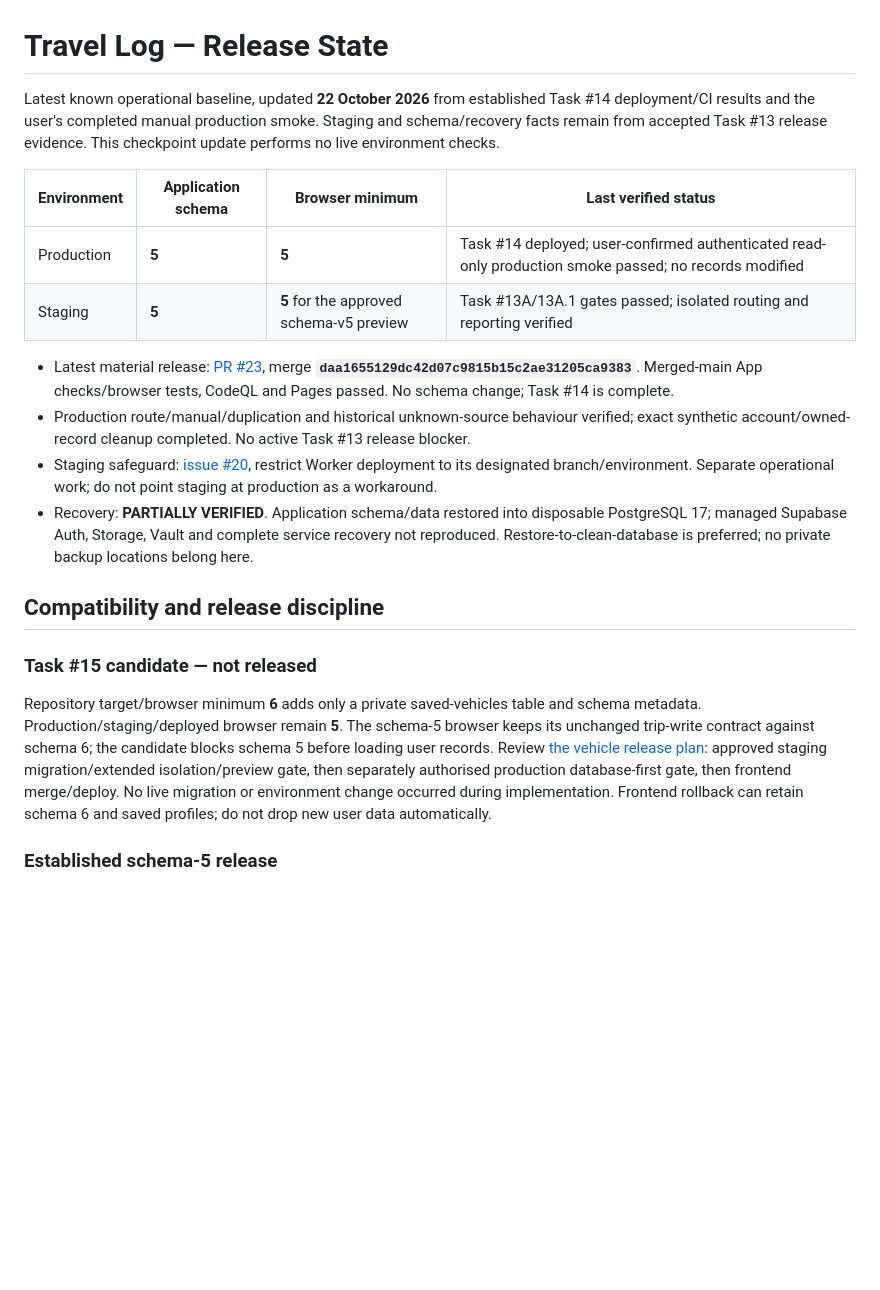
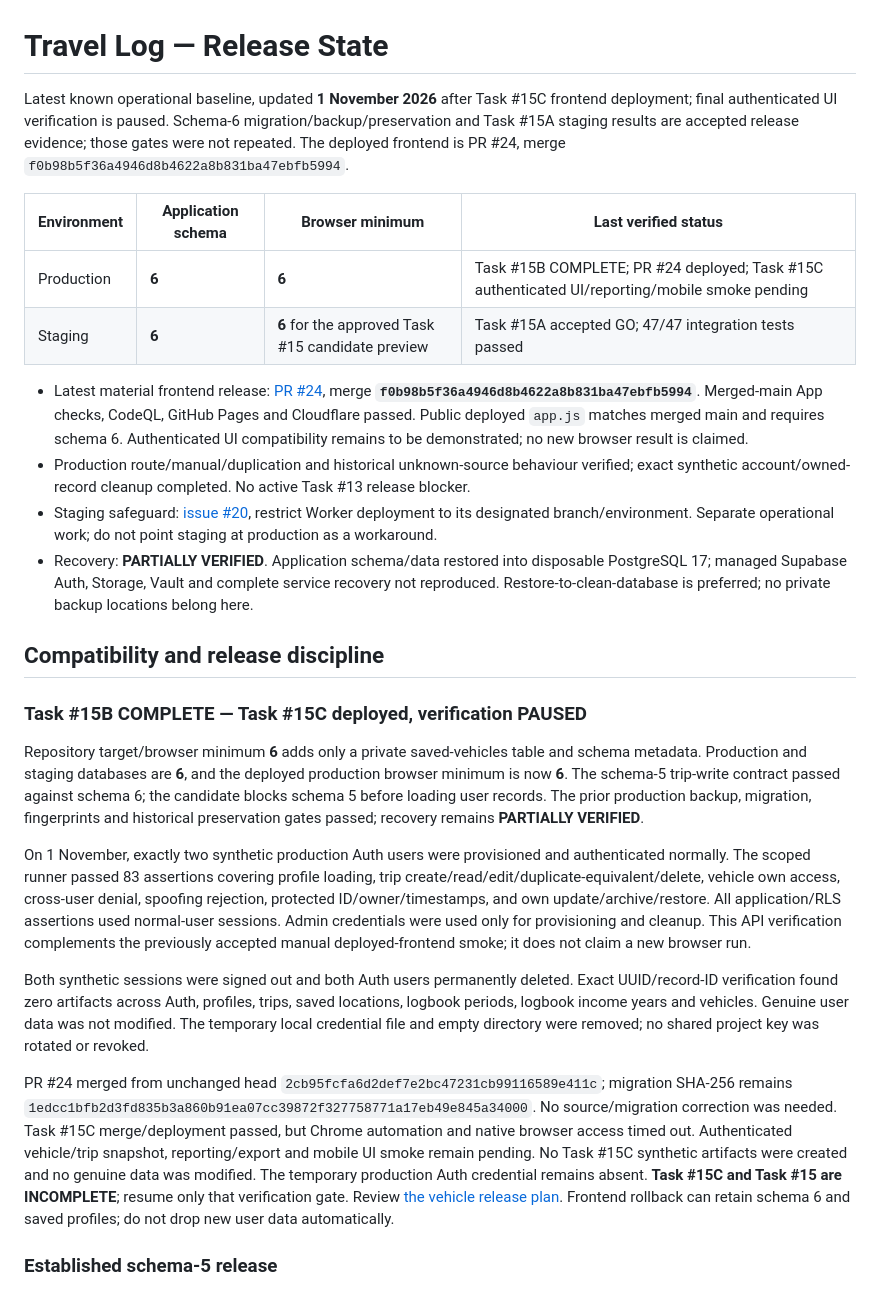
Before and after one commit to Santana-Co/Travel-Log, a Markdown page: docs/project/RELEASE_STATE.md, the part around the change. GitHub-like rendering; blank space fills up the shorter version.

Commit message:
docs: record vehicle frontend deployment and pending UI gate

```diff
--- a/docs/project/RELEASE_STATE.md
+++ b/docs/project/RELEASE_STATE.md
@@ -1,22 +1,28 @@
 # Travel Log — Release State
 
-Latest known operational baseline, updated **22 October 2026** from established Task #14 deployment/CI results and the user's completed manual production smoke. Staging and schema/recovery facts remain from accepted Task #13 release evidence. This checkpoint update performs no live environment checks.
+Latest known operational baseline, updated **1 November 2026** after Task #15C frontend deployment; final authenticated UI verification is paused. Schema-6 migration/backup/preservation and Task #15A staging results are accepted release evidence; those gates were not repeated. The deployed frontend is PR #24, merge `f0b98b5f36a4946d8b4622a8b831ba47ebfb5994`.
 
 | Environment | Application schema | Browser minimum | Last verified status |
 |---|---|---|---|
-| Production | **5** | **5** | Task #14 deployed; user-confirmed authenticated read-only production smoke passed; no records modified |
-| Staging | **5** | **5** for the approved schema-v5 preview | Task #13A/13A.1 gates passed; isolated routing and reporting verified |
+| Production | **6** | **6** | Task #15B COMPLETE; PR #24 deployed; Task #15C authenticated UI/reporting/mobile smoke pending |
+| Staging | **6** | **6** for the approved Task #15 candidate preview | Task #15A accepted GO; 47/47 integration tests passed |
 
-- Latest material release: [PR #23](https://github.com/Santana-Co/Travel-Log/pull/23), merge **`daa1655129dc42d07c9815b15c2ae31205ca9383`**. Merged-main App checks/browser tests, CodeQL and Pages passed. No schema change; Task #14 is complete.
+- Latest material frontend release: [PR #24](https://github.com/Santana-Co/Travel-Log/pull/24), merge **`f0b98b5f36a4946d8b4622a8b831ba47ebfb5994`**. Merged-main App checks, CodeQL, GitHub Pages and Cloudflare passed. Public deployed `app.js` matches merged main and requires schema 6. Authenticated UI compatibility remains to be demonstrated; no new browser result is claimed.
 - Production route/manual/duplication and historical unknown-source behaviour verified; exact synthetic account/owned-record cleanup completed. No active Task #13 release blocker.
 - Staging safeguard: [issue #20](https://github.com/Santana-Co/Travel-Log/issues/20), restrict Worker deployment to its designated branch/environment. Separate operational work; do not point staging at production as a workaround.
 - Recovery: **PARTIALLY VERIFIED**. Application schema/data restored into disposable PostgreSQL 17; managed Supabase Auth, Storage, Vault and complete service recovery not reproduced. Restore-to-clean-database is preferred; no private backup locations belong here.
 
 ## Compatibility and release discipline
 
-### Task #15 candidate — not released
+### Task #15B COMPLETE — Task #15C deployed, verification PAUSED
 
-Repository target/browser minimum **6** adds only a private saved-vehicles table and schema metadata. Production/staging/deployed browser remain **5**. The schema-5 browser keeps its unchanged trip-write contract against schema 6; the candidate blocks schema 5 before loading user records. Review [the vehicle release plan](../engineering/VEHICLE_PROFILES_RELEASE.md): approved staging migration/extended isolation/preview gate, then separately authorised production database-first gate, then frontend merge/deploy. No live migration or environment change occurred during implementation. Frontend rollback can retain schema 6 and saved profiles; do not drop new user data automatically.
+Repository target/browser minimum **6** adds only a private saved-vehicles table and schema metadata. Production and staging databases are **6**, and the deployed production browser minimum is now **6**. The schema-5 trip-write contract passed against schema 6; the candidate blocks schema 5 before loading user records. The prior production backup, migration, fingerprints and historical preservation gates passed; recovery remains **PARTIALLY VERIFIED**.
+
+On 1 November, exactly two synthetic production Auth users were provisioned and authenticated normally. The scoped runner passed 83 assertions covering profile loading, trip create/read/edit/duplicate-equivalent/delete, vehicle own access, cross-user denial, spoofing rejection, protected ID/owner/timestamps, and own update/archive/restore. All application/RLS assertions used normal-user sessions. Admin credentials were used only for provisioning and cleanup. This API verification complements the previously accepted manual deployed-frontend smoke; it does not claim a new browser run.
+
+Both synthetic sessions were signed out and both Auth users permanently deleted. Exact UUID/record-ID verification found zero artifacts across Auth, profiles, trips, saved locations, logbook periods, logbook income years and vehicles. Genuine user data was not modified. The temporary local credential file and empty directory were removed; no shared project key was rotated or revoked.
+
+PR #24 merged from unchanged head `2cb95fcfa6d2def7e2bc47231cb99116589e411c`; migration SHA-256 remains `1edcc1bfb2d3fd835b3a860b91ea07cc39872f327758771a17eb49e845a34000`. No source/migration correction was needed. Task #15C merge/deployment passed, but Chrome automation and native browser access timed out. Authenticated vehicle/trip snapshot, reporting/export and mobile UI smoke remain pending. No Task #15C synthetic artifacts were created and no genuine data was modified. The temporary production Auth credential remains absent. **Task #15C and Task #15 are INCOMPLETE**; resume only that verification gate. Review [the vehicle release plan](../engineering/VEHICLE_PROFILES_RELEASE.md). Frontend rollback can retain schema 6 and saved profiles; do not drop new user data automatically.
 
 ### Established schema-5 release
 
```
Also changed, not shown: docs/project/CHANGELOG.md (+10 -0 lines), docs/project/CURRENT_STATE.md (+18 -12 lines).
